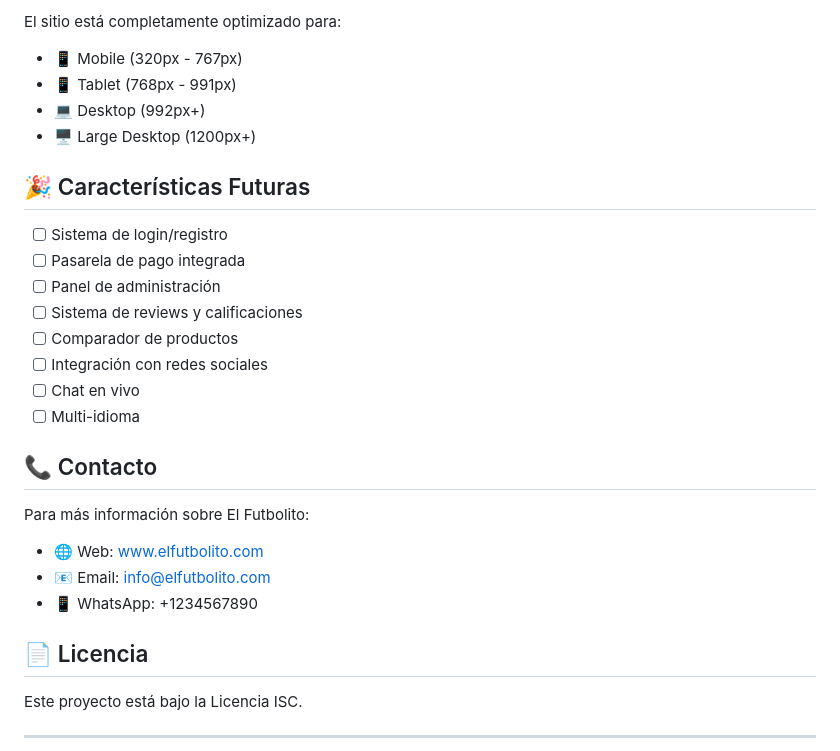
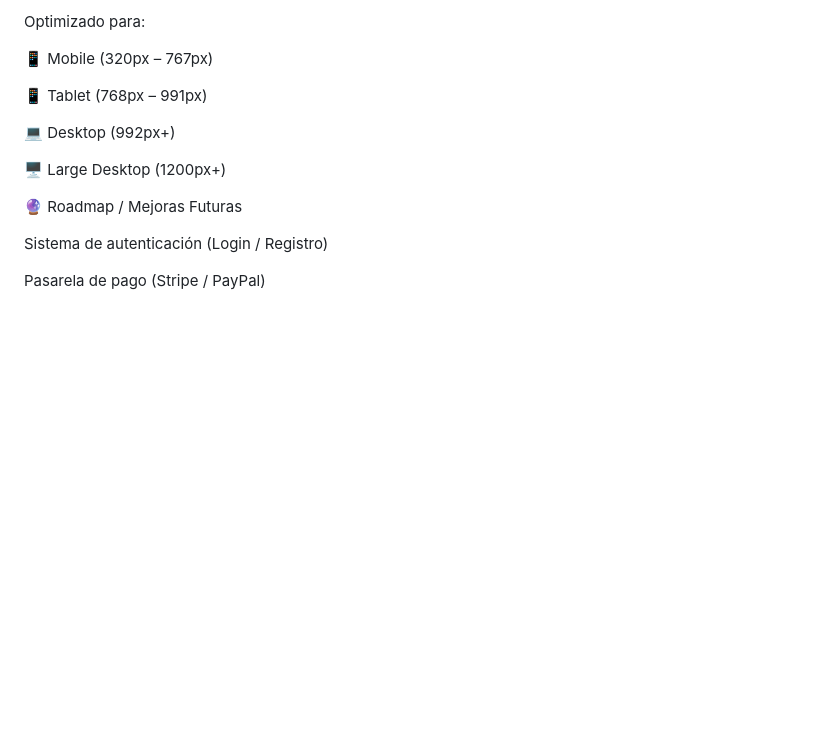
Before and after one commit to ieharo1/EL-FUTBOLITO, a Markdown page: README.md, the part around one of its changes. Drawn GitHub-style; blank space fills up the shorter version.

Commit message:
Revise README for clarity and additional features
Updated README with enhanced descriptions, features, and installation steps.

```diff
--- a/README.md
+++ b/README.md
@@ -156,31 +188,17 @@ npm start
 
-El sitio está completamente optimizado para:
-- 📱 Mobile (320px - 767px)
-- 📱 Tablet (768px - 991px)
-- 💻 Desktop (992px+)
-- 🖥️ Large Desktop (1200px+)
+Optimizado para:
 
-## 🎉 Características Futuras
+📱 Mobile (320px – 767px)
 
-- [ ] Sistema de login/registro
-- [ ] Pasarela de pago integrada
-- [ ] Panel de administración
-- [ ] Sistema de reviews y calificaciones
-- [ ] Comparador de productos
-- [ ] Integración con redes sociales
-- [ ] Chat en vivo
-- [ ] Multi-idioma
+📱 Tablet (768px – 991px)
 
-## 📞 Contacto
+💻 Desktop (992px+)
 
-Para más información sobre El Futbolito:
-- 🌐 Web: www.elfutbolito.com
-- 📧 Email: info@elfutbolito.com
-- 📱 WhatsApp: +1234567890
+🖥️ Large Desktop (1200px+)
 
-## 📄 Licencia
+🔮 Roadmap / Mejoras Futuras
 
-Este proyecto está bajo la Licencia ISC.
+ Sistema de autenticación (Login / Registro)
 
----
+ Pasarela de pago (Stripe / PayPal)
 
```
Also changed, not shown: other parts of README.md (+153 -109 lines).
